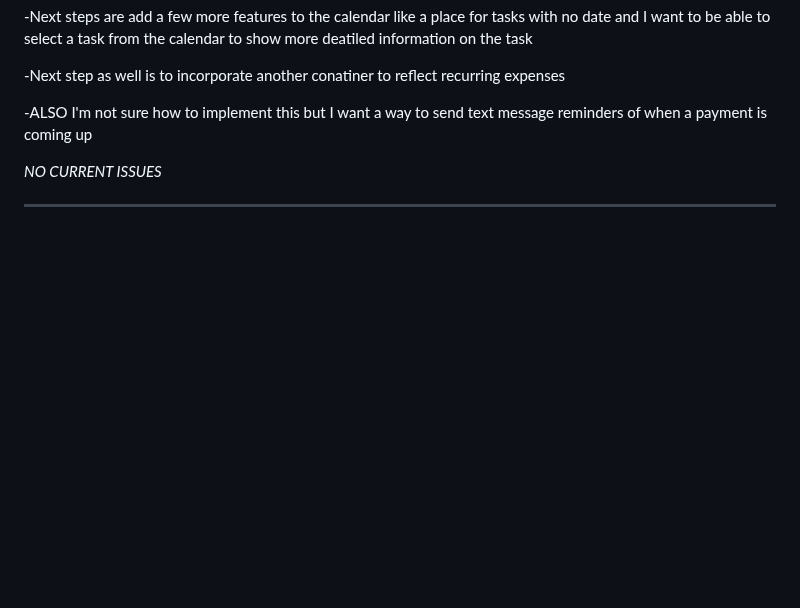
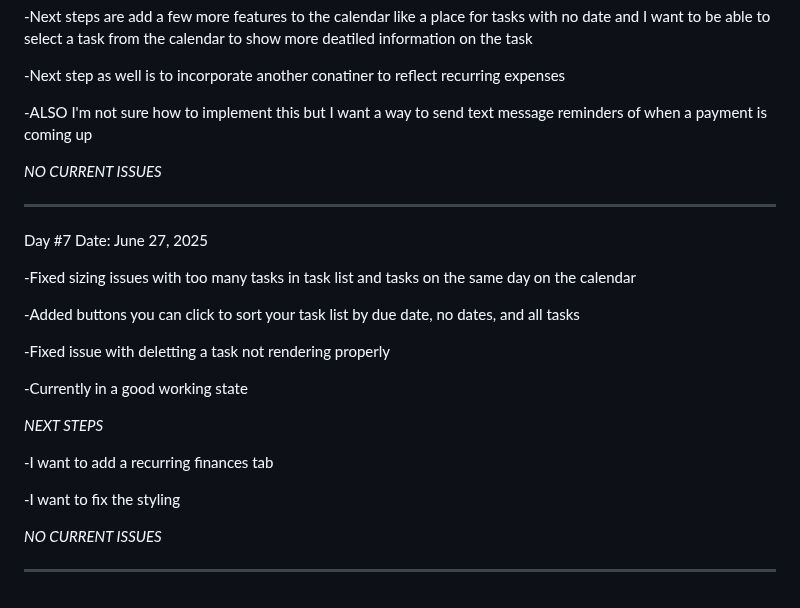
Before and after one commit to DanBoro22/All-In-One-Organizer-WebApp, a Markdown page: README.md, the part around the change. Rendered like a GitHub page; blank space fills up the shorter version.

Commit message:
Updated read me day #7

```diff
--- a/README.md
+++ b/README.md
@@ -83,3 +83,23 @@ Day #6 Date: June 24, 2025
 *NO CURRENT ISSUES*
 
 -------------------------------------------------------------------------------------------------------------------------------------------------------------------------------------------------
+
+Day #7 Date: June 27, 2025
+
+-Fixed sizing issues with too many tasks in task list and tasks on the same day on the calendar
+
+-Added buttons you can click to sort your task list by due date, no dates, and all tasks
+
+-Fixed issue with deletting a task not rendering properly
+
+-Currently in a good working state
+
+*NEXT STEPS*
+
+-I want to add a recurring finances tab
+
+-I want to fix the styling
+
+*NO CURRENT ISSUES*
+
+-------------------------------------------------------------------------------------------------------------------------------------------------------------------------------------------------
```
